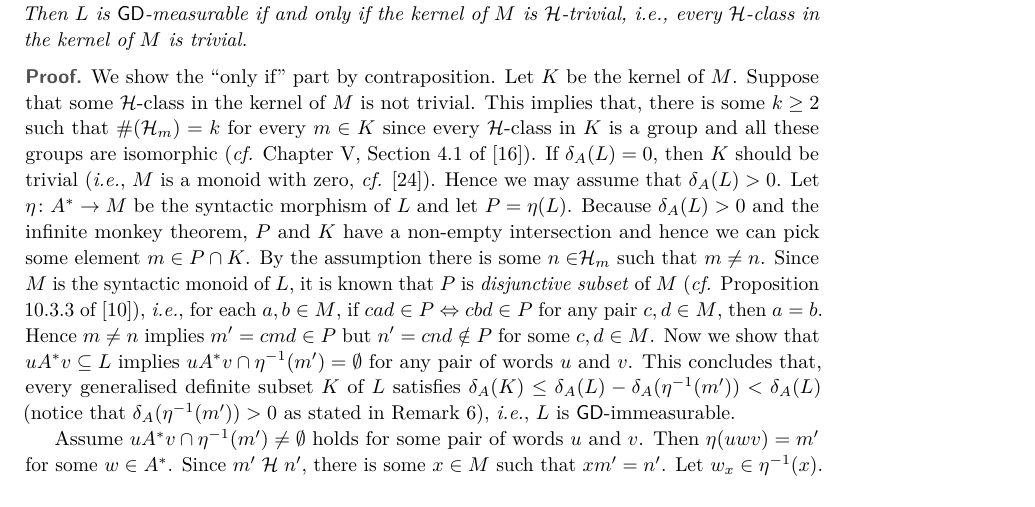
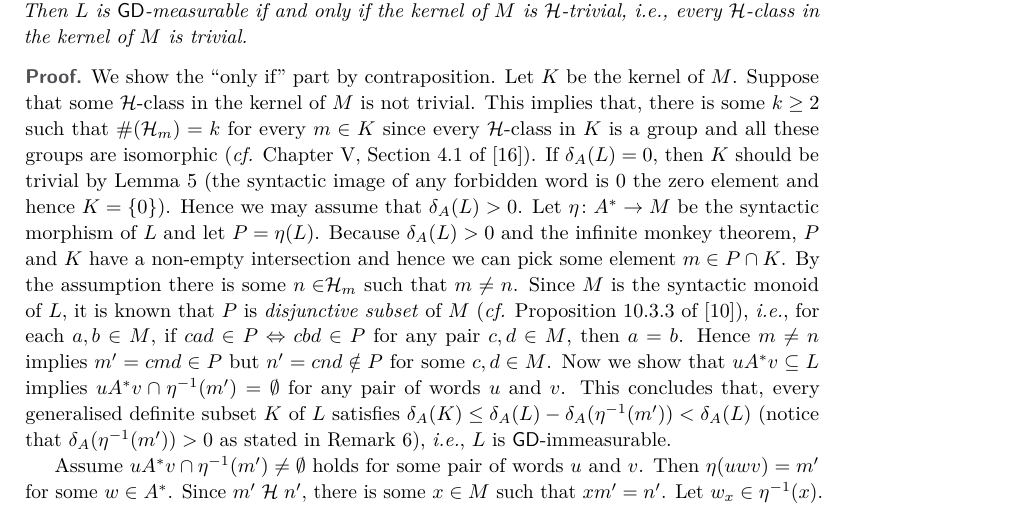
Before and after one commit to sinya8282/sfmeasure, a LaTeX paper (paper.tex, which reads sf.tex): part of page 9 of 14, cut so that both start at the same text. Compiled offline with pdfLaTeX.

Commit message:
add remark (which a reviewer raised a question)

```diff
--- a/sf.tex
+++ b/sf.tex
@@ -196,7 +196,7 @@ We show the ``only if'' part by contraposition.
 Let \(K\) be the kernel of \(M\).
 Suppose that some \(\CH\)-class in the kernel of \(M\) is not trivial.
 This implies that, there is some \(k \geq 2\) such that \(\card{\CH_m} = k\) for every \(m \in K\) since every \(\CH\)-class in \(K\) is a group and all these groups are isomorphic (\cf Chapter V, Section 4.1 of \cite{MPRI}).
-If \(\d(L) = 0\), then \(K\) should be trivial (\ie, \(M\) is a monoid with zero, \cf\cite{Ryoma}).
+If \(\d(L) = 0\), then \(K\) should be trivial by Lemma~\ref{lem:zero} (the syntactic image of any forbidden word is \(0\) the zero element and hence \(K = \{0\}\)).
 Hence we may assume that \(\d(L) > 0\).
 Let \(\eta\colon A^* \rightarrow M\) be the syntactic morphism of \(L\) and let \(P \defeq \eta(L)\).
 Because \(\d(L) > 0\) and the infinite monkey theorem, \(P\) and \(K\) have a non-empty intersection and hence we can pick some element \(m \in P \cap K\).
```
